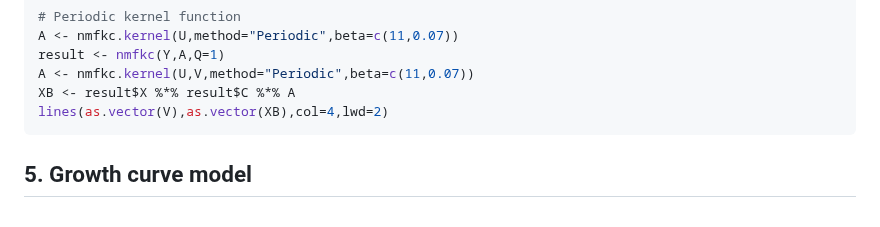
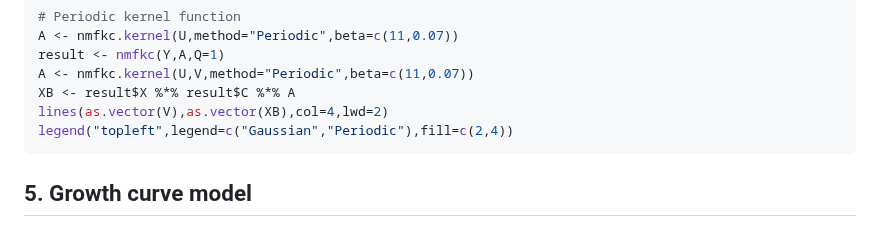
Before and after one commit to ksatohds/nmfkc, a Markdown page: README.md, the part around the change. Drawn GitHub-style.

````diff
--- a/README.md
+++ b/README.md
@@ -372,6 +372,7 @@ result <- nmfkc(Y,A,Q=1)
 A <- nmfkc.kernel(U,V,method="Periodic",beta=c(11,0.07))
 XB <- result$X %*% result$C %*% A
 lines(as.vector(V),as.vector(XB),col=4,lwd=2)
+legend("topleft",legend=c("Gaussian","Periodic"),fill=c(2,4))
 ```
 
 ## 5. Growth curve model
````
